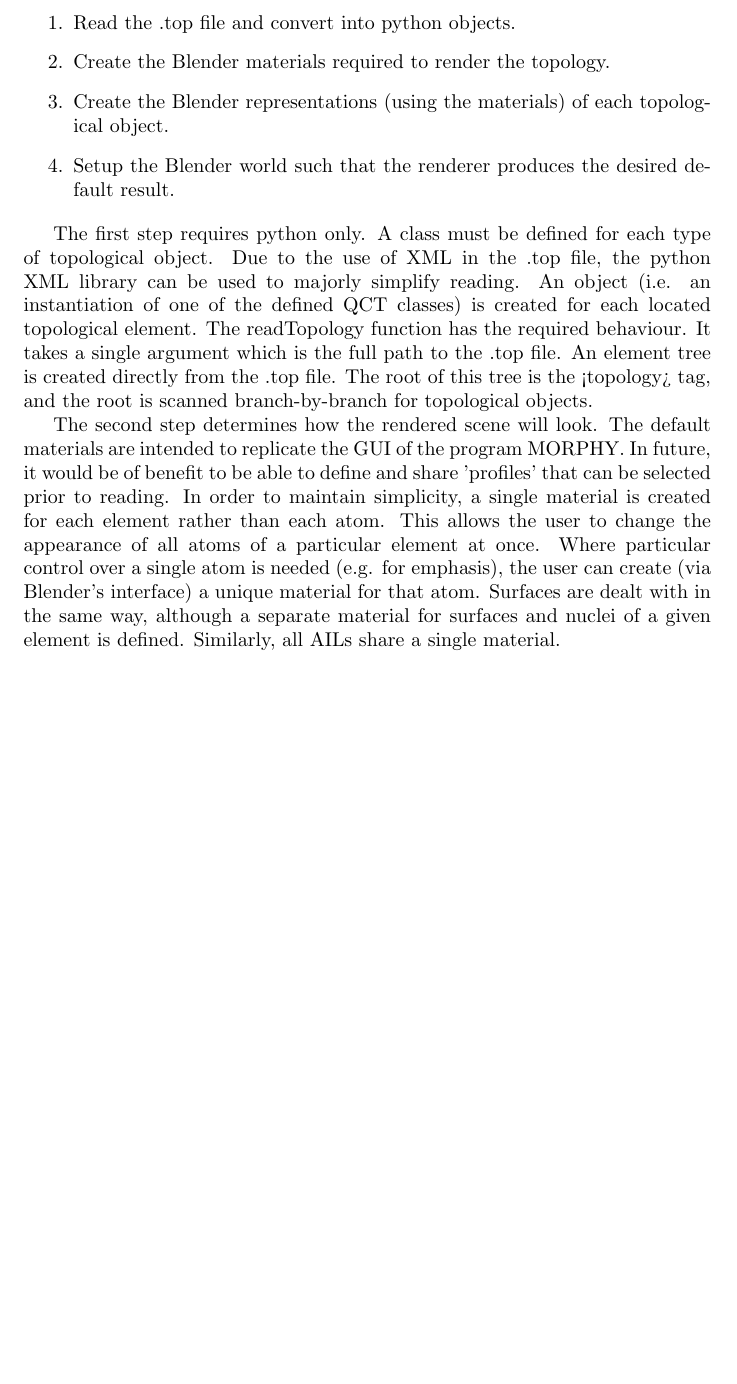
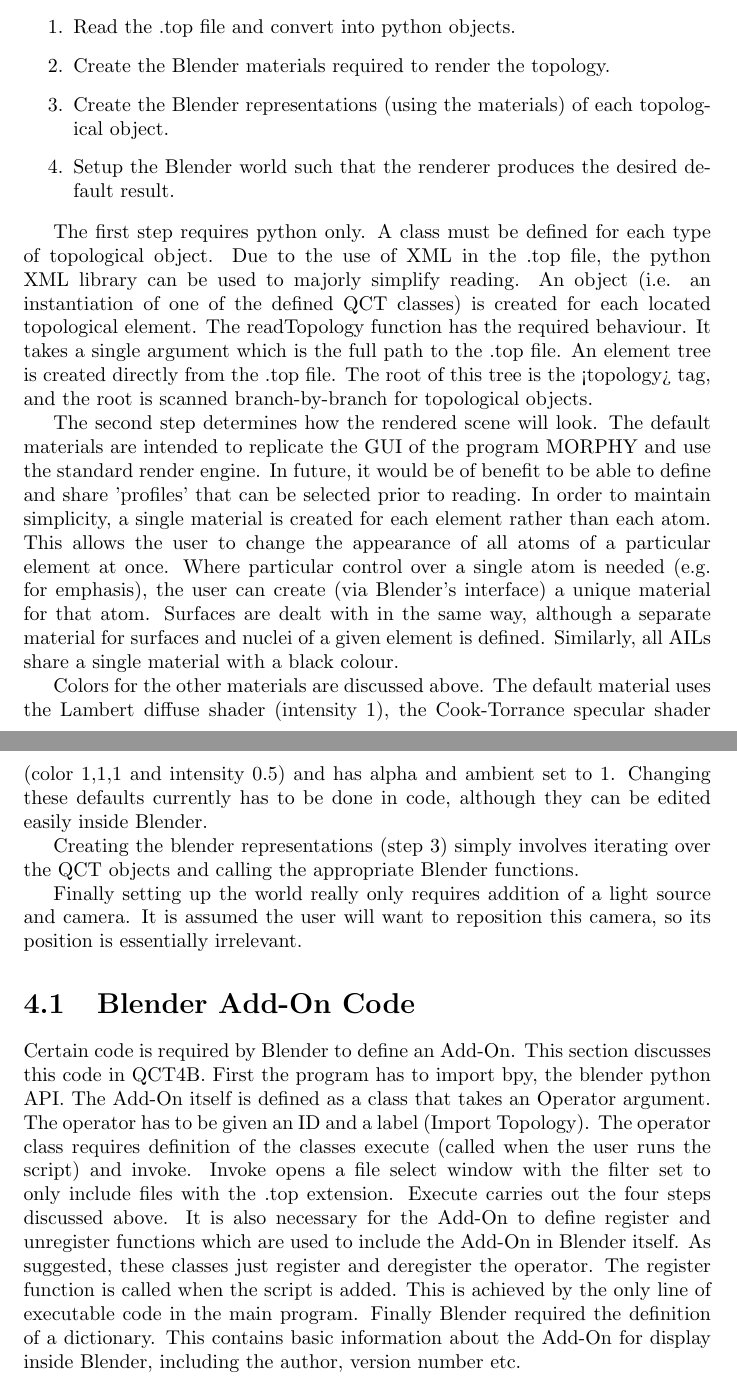
Before and after one commit to MJLMills/rhorix, a LaTeX document (documentation/latex/main.tex): part of page 6 of 6 before the commit and two parts of pages 6 and 7 of 7 after it, the two joined at a grey line, cut so that both start at the same text, the shorter picture padded with empty space. Compiled offline with pdfLaTeX.

Commit message:
more text updates

```diff
--- a/documentation/latex/main.tex
+++ b/documentation/latex/main.tex
@@ -106,12 +117,40 @@ An element tree is created directly from the .top file. The root of this tree is
 
 
 The second step determines how the rendered scene will look.
-The default materials are intended to replicate the GUI of the program MORPHY.
+The default materials are intended to replicate the GUI of the program MORPHY and use the standard render engine.
 In future, it would be of benefit to be able to define and share 'profiles' that can be selected prior to reading.
 In order to maintain simplicity, a single material is created for each element rather than each atom.
 This allows the user to change the appearance of all atoms of a particular element at once.
 Where particular control over a single atom is needed (e.g. for emphasis), the user can create (via Blender's interface) a unique material for that atom.
 Surfaces are dealt with in the same way, although a separate material for surfaces and nuclei of a given element is defined.
-Similarly, all AILs share a single material.
+Similarly, all AILs share a single material with a black colour.
+
+Colors for the other materials are discussed above. The default material uses the Lambert diffuse shader (intensity 1),
+the Cook-Torrance specular shader (color 1,1,1 and intensity 0.5) and has alpha and ambient set to 1.
+Changing these defaults currently has to be done in code, although they can be edited easily inside Blender.
+
+Creating the blender representations (step 3) simply involves iterating over the QCT objects and calling the appropriate Blender functions.
+
+Finally setting up the world really only requires addition of a light source and camera.
+It is assumed the user will want to reposition this camera, so its position is essentially irrelevant.
+
+\section{Blender Add-On Code}
+
+Certain code is required by Blender to define an Add-On. This section discusses this code in QCT4B.
+First the program has to import bpy, the blender python API.
+The Add-On itself is defined as a class that takes an Operator argument.
+The operator has to be given an ID
+%(qct.import_topology)%
+ and a label (Import Topology).
+The operator class requires definition of the classes execute (called when the user runs the script)
+and invoke.
+Invoke opens a file select window with the filter set to only include files with the .top extension.
+Execute carries out the four steps discussed above.
+It is also necessary for the Add-On to define register and unregister functions which are used to include the Add-On in Blender itself.
+As suggested, these classes just register and deregister the operator. The register function is called when the script is added.
+This is achieved by the only line of executable code in the main program.
+Finally Blender required the definition of a dictionary. %bl_info.
+This contains basic information about the Add-On for display inside Blender, including the author, version number etc.
+
 
 \end{document}
```
Also changed, not shown: documentation/latex/main.pdf, documentation/latex/main.tex (13 more changed lines).
